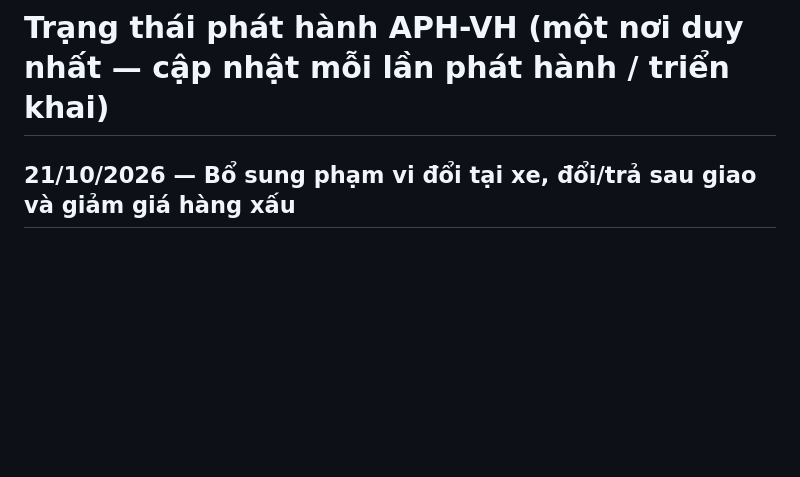
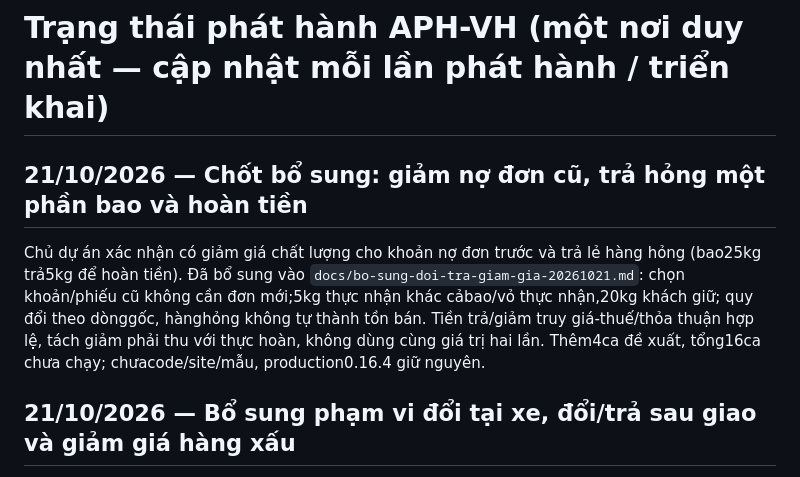
Before and after one commit to tienduongmarcom/aphvh, a Markdown page: deploy/release/TRANG_THAI.md, the part around the change. Rendered like a GitHub page; blank space fills up the shorter version.

```diff
--- a/deploy/release/TRANG_THAI.md
+++ b/deploy/release/TRANG_THAI.md
@@ -1,4 +1,9 @@
 # Trạng thái phát hành APH-VH (một nơi duy nhất — cập nhật mỗi lần phát hành / triển khai)
+
+## 21/10/2026 — Chốt bổ sung: giảm nợ đơn cũ, trả hỏng một phần bao và hoàn tiền
+
+Chủ dự án xác nhận có giảm giá chất lượng cho khoản nợ đơn trước và trả lẻ hàng hỏng (bao25kg trả5kg để hoàn tiền). Đã bổ sung vào `docs/bo-sung-doi-tra-giam-gia-20261021.md`: chọn khoản/phiếu cũ không cần đơn mới;5kg thực nhận khác cảbao/vỏ thực nhận,20kg khách giữ; quy đổi theo dònggốc, hànghỏng không tự thành tồn bán. Tiền trả/giảm truy giá-thuế/thỏa thuận hợp lệ, tách giảm phải thu với thực hoàn, không dùng cùng giá trị hai lần. Thêm4ca đề xuất, tổng16ca chưa chạy; chưacode/site/mẫu, production0.16.4 giữ nguyên.
+
 
 ## 21/10/2026 — Bổ sung phạm vi đổi tại xe, đổi/trả sau giao và giảm giá hàng xấu
 
```
Also changed, not shown: docs/ban-giao.md (+5 -0 lines), docs/bo-sung-doi-tra-giam-gia-20261021.md (+14 -1 lines).
